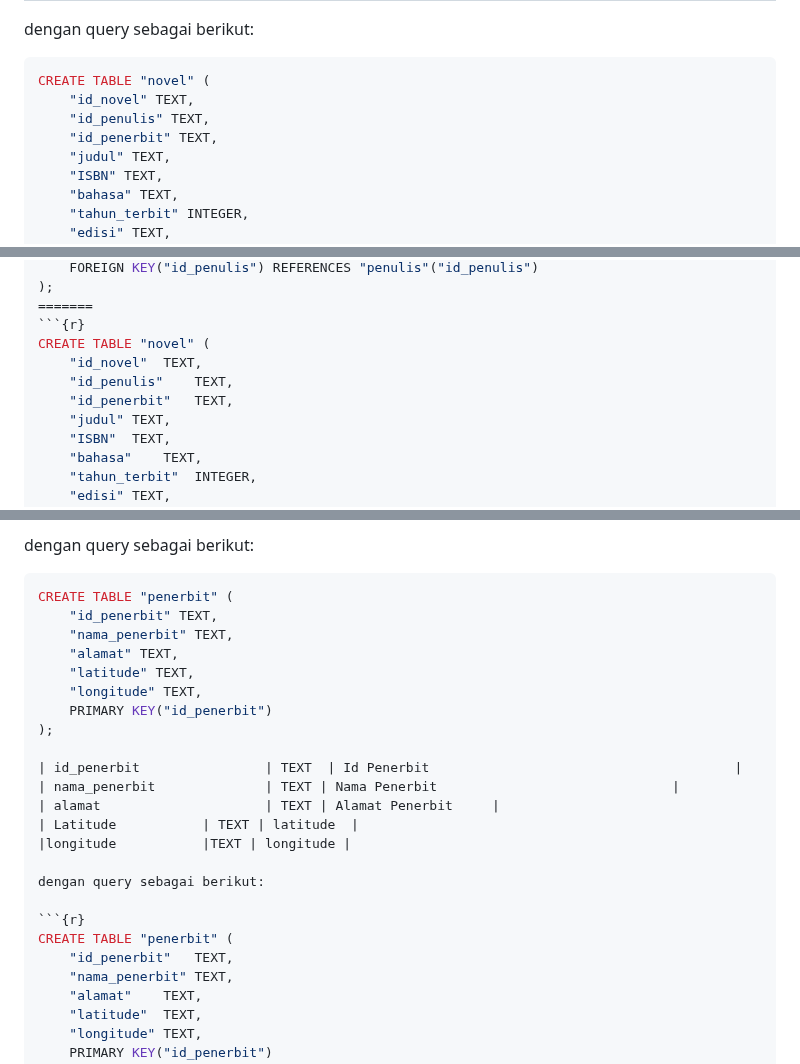
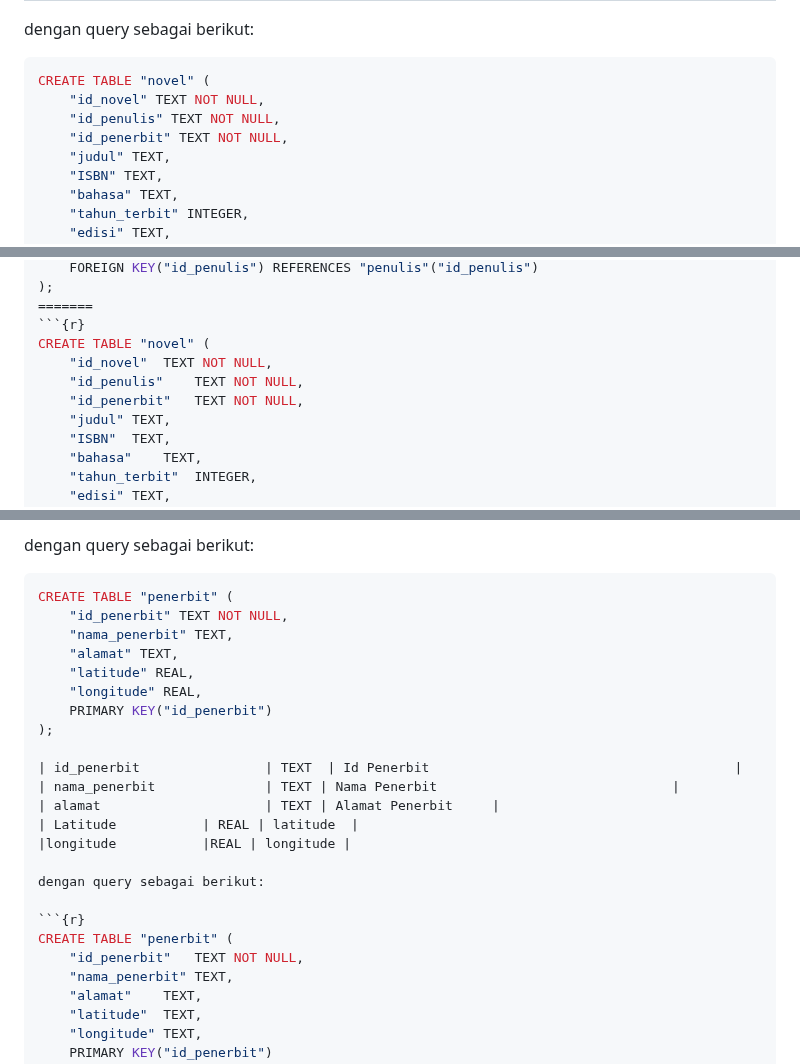
Before and after one commit to Adibun-jpg/MDS-Kelompok-3-Data-Novel, a Markdown page: README.md, 3 parts joined by grey strips. Rendered like a GitHub page.

Commit message:
Update README.md
edit data type dan query sql

````diff
--- a/README.md
+++ b/README.md
@@ -146,9 +146,9 @@ dengan query sebagai berikut:
 
 ```sql
 CREATE TABLE "novel" (
-    "id_novel" TEXT,
-    "id_penulis" TEXT,
-    "id_penerbit" TEXT,
+    "id_novel" TEXT NOT NULL,
+    "id_penulis" TEXT NOT NULL,
+    "id_penerbit" TEXT NOT NULL,
     "judul" TEXT,
     "ISBN" TEXT,
     "bahasa" TEXT,
@@ -168,9 +168,9 @@ CREATE TABLE "novel" (
 =======
 ```{r}
 CREATE TABLE "novel" (
-	"id_novel"	TEXT,
-	"id_penulis"	TEXT,
-	"id_penerbit"	TEXT,
+	"id_novel"	TEXT NOT NULL,
+	"id_penulis"	TEXT NOT NULL,
+	"id_penerbit"	TEXT NOT NULL,
 	"judul"	TEXT,
 	"ISBN"	TEXT,
 	"bahasa"	TEXT,
@@ -247,25 +247,25 @@ dengan query sebagai berikut:
 
 ```sql
 CREATE TABLE "penerbit" (
-    "id_penerbit" TEXT,
+    "id_penerbit" TEXT NOT NULL,
     "nama_penerbit" TEXT,
     "alamat" TEXT,
-    "latitude" TEXT,
-    "longitude" TEXT,
+    "latitude" REAL,
+    "longitude" REAL,
     PRIMARY KEY("id_penerbit")
 );
 
 | id_penerbit                | TEXT  | Id Penerbit                    		             |
 | nama_penerbit              | TEXT | Nama Penerbit                  		     |
 | alamat                     | TEXT | Alamat Penerbit     |
-| Latitude		     | TEXT | latitude	|
-|longitude		     |TEXT | longitude |
+| Latitude		     | REAL | latitude	|
+|longitude		     |REAL | longitude |
 
 dengan query sebagai berikut:
 
 ```{r}
 CREATE TABLE "penerbit" (
-	"id_penerbit"	TEXT,
+	"id_penerbit"	TEXT NOT NULL,
 	"nama_penerbit"	TEXT,
 	"alamat"	TEXT,
 	"latitude"	TEXT,
````
Also changed, not shown: other parts of README.md (+2 -2 lines).
